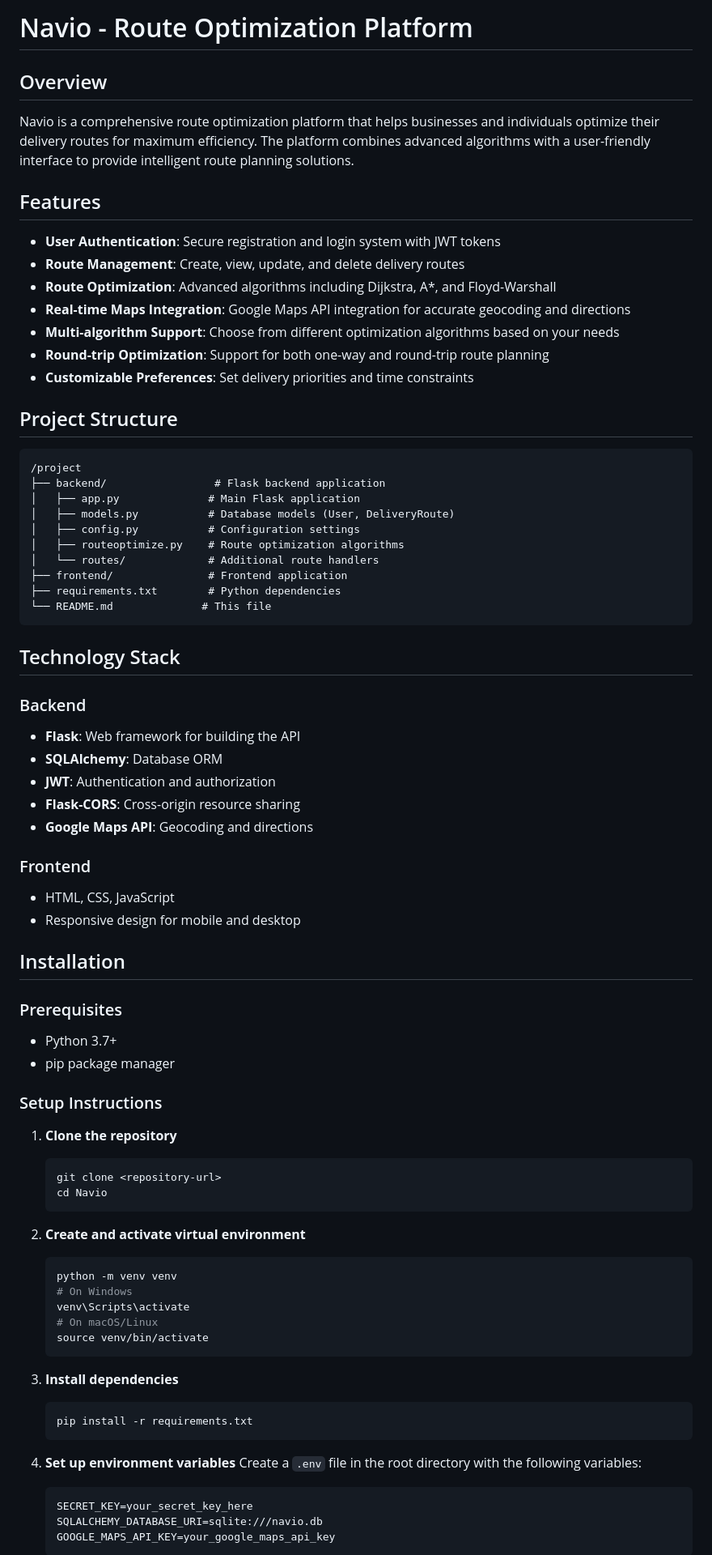
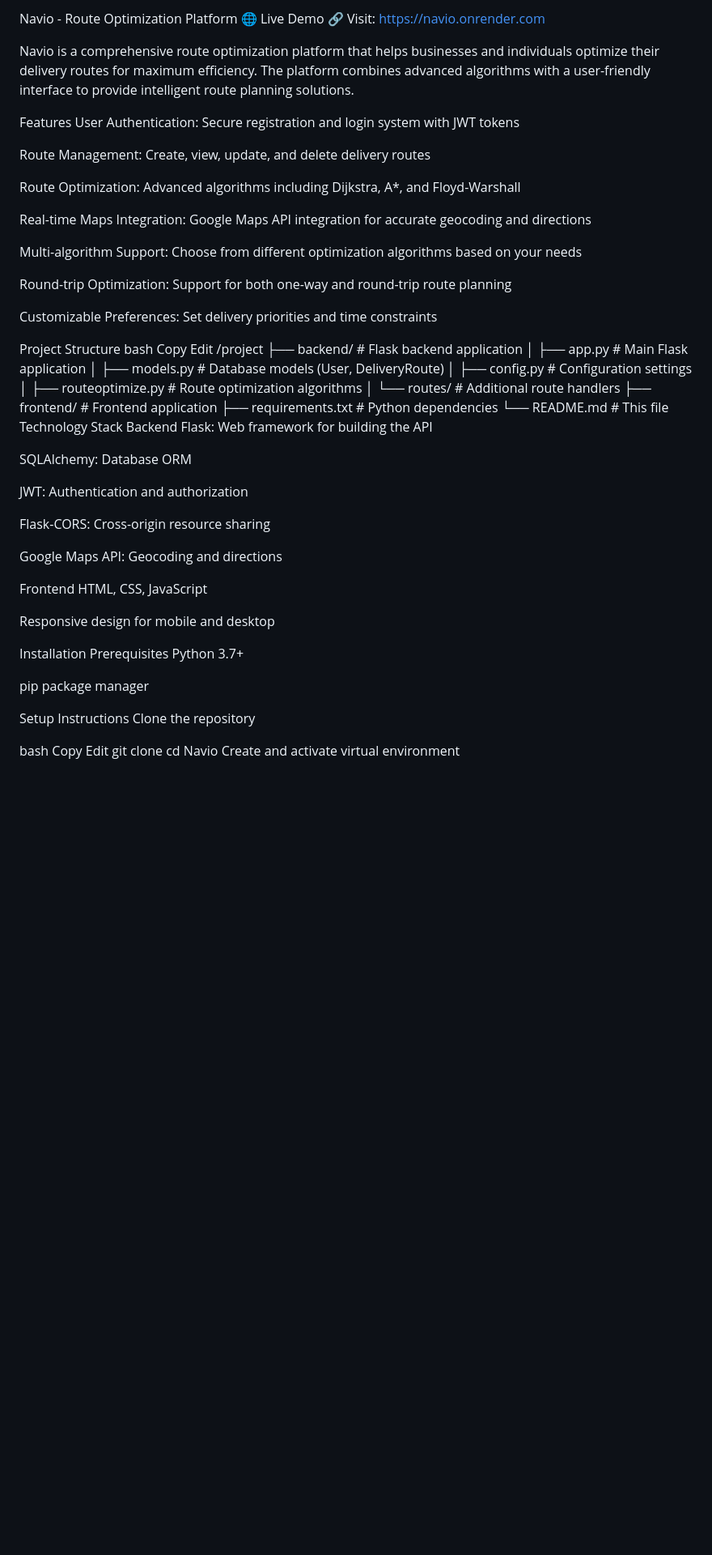
Before and after one commit to TEAM-UTOPIANS/NAVIO, a Markdown page: README.md, the part around one of its changes. Shown at 81% size. Drawn GitHub-style; blank space fills up the shorter version.

````diff
--- a/README.md
+++ b/README.md
@@ -1,22 +1,28 @@
-# Navio - Route Optimization Platform
-
-## Overview
+Navio - Route Optimization Platform
+🌐 Live Demo
+🔗 Visit: https://navio.onrender.com
 
 Navio is a comprehensive route optimization platform that helps businesses and individuals optimize their delivery routes for maximum efficiency. The platform combines advanced algorithms with a user-friendly interface to provide intelligent route planning solutions.
 
-## Features
+Features
+User Authentication: Secure registration and login system with JWT tokens
 
-- **User Authentication**: Secure registration and login system with JWT tokens
-- **Route Management**: Create, view, update, and delete delivery routes
-- **Route Optimization**: Advanced algorithms including Dijkstra, A*, and Floyd-Warshall
-- **Real-time Maps Integration**: Google Maps API integration for accurate geocoding and directions
-- **Multi-algorithm Support**: Choose from different optimization algorithms based on your needs
-- **Round-trip Optimization**: Support for both one-way and round-trip route planning
-- **Customizable Preferences**: Set delivery priorities and time constraints
+Route Management: Create, view, update, and delete delivery routes
 
-## Project Structure
+Route Optimization: Advanced algorithms including Dijkstra, A*, and Floyd-Warshall
 
-```
+Real-time Maps Integration: Google Maps API integration for accurate geocoding and directions
+
+Multi-algorithm Support: Choose from different optimization algorithms based on your needs
+
+Round-trip Optimization: Support for both one-way and round-trip route planning
+
+Customizable Preferences: Set delivery priorities and time constraints
+
+Project Structure
+bash
+Copy
+Edit
 /project
 ├── backend/                 # Flask backend application
 │   ├── app.py              # Main Flask application
@@ -26,55 +32,37 @@ Navio is a comprehensive route optimization platform that helps businesses and i
 │   └── routes/             # Additional route handlers
 ├── frontend/               # Frontend application
 ├── requirements.txt        # Python dependencies
-└── README.md              # This file
-```
+└── README.md               # This file
+Technology Stack
+Backend
+Flask: Web framework for building the API
 
-## Technology Stack
+SQLAlchemy: Database ORM
 
-### Backend
-- **Flask**: Web framework for building the API
-- **SQLAlchemy**: Database ORM
-- **JWT**: Authentication and authorization
-- **Flask-CORS**: Cross-origin resource sharing
-- **Google Maps API**: Geocoding and directions
+JWT: Authentication and authorization
 
-### Frontend
-- HTML, CSS, JavaScript
-- Responsive design for mobile and desktop
+Flask-CORS: Cross-origin resource sharing
 
-## Installation
+Google Maps API: Geocoding and directions
 
-### Prerequisites
-- Python 3.7+
-- pip package manager
+Frontend
+HTML, CSS, JavaScript
 
-### Setup Instructions
+Responsive design for mobile and desktop
 
-1. **Clone the repository**
-   ```bash
-   git clone <repository-url>
-   cd Navio
-   ```
+Installation
+Prerequisites
+Python 3.7+
 
-2. **Create and activate virtual environment**
-   ```bash
-   python -m venv venv
-   # On Windows
-   venv\Scripts\activate
-   # On macOS/Linux
-   source venv/bin/activate
-   ```
+pip package manager
 
-3. **Install dependencies**
-   ```bash
-   pip install -r requirements.txt
-   ```
+Setup Instructions
+Clone the repository
 
-4. **Set up environment variables**
-   Create a `.env` file in the root directory with the following variables:
-   ```
-   SECRET_KEY=your_secret_key_here
-   SQLALCHEMY_DATABASE_URI=sqlite:///navio.db
-   GOOGLE_MAPS_API_KEY=your_google_maps_api_key
-   ```
+bash
+Copy
+Edit
+git clone <repository-url>
+cd Navio
+Create and activate virtual environment
 
````
Also changed, not shown: other parts of README.md (+110 -69 lines).
